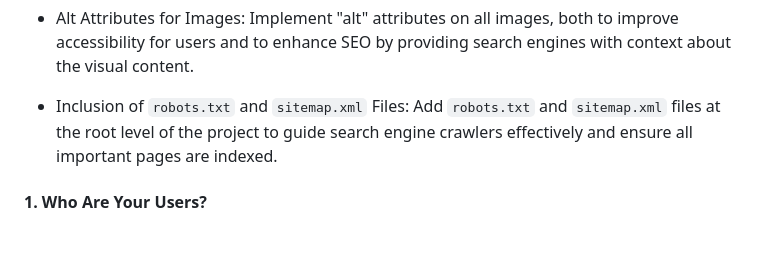
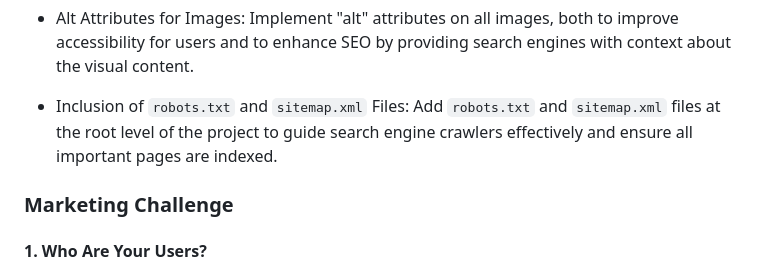
Before and after one commit to fenasti/vinop_p5, a Markdown page: README.md, the part around the change. Drawn GitHub-style; blank space fills up the shorter version.

```diff
--- a/README.md
+++ b/README.md
@@ -280,6 +280,8 @@ The implementation of SEO was foundational to the creation of this project. Thro
 
 - Inclusion of `robots.txt` and `sitemap.xml` Files: Add `robots.txt` and `sitemap.xml` files at the root level of the project to guide search engine crawlers effectively and ensure all important pages are indexed.
 
+### Marketing Challenge
+
 #### 1. Who Are Your Users?
 
    - **Wine Enthusiasts**: People who are passionate about wine and want to explore unique varieties.
```
Also changed, not shown: TESTING.md (+16 -12 lines).
